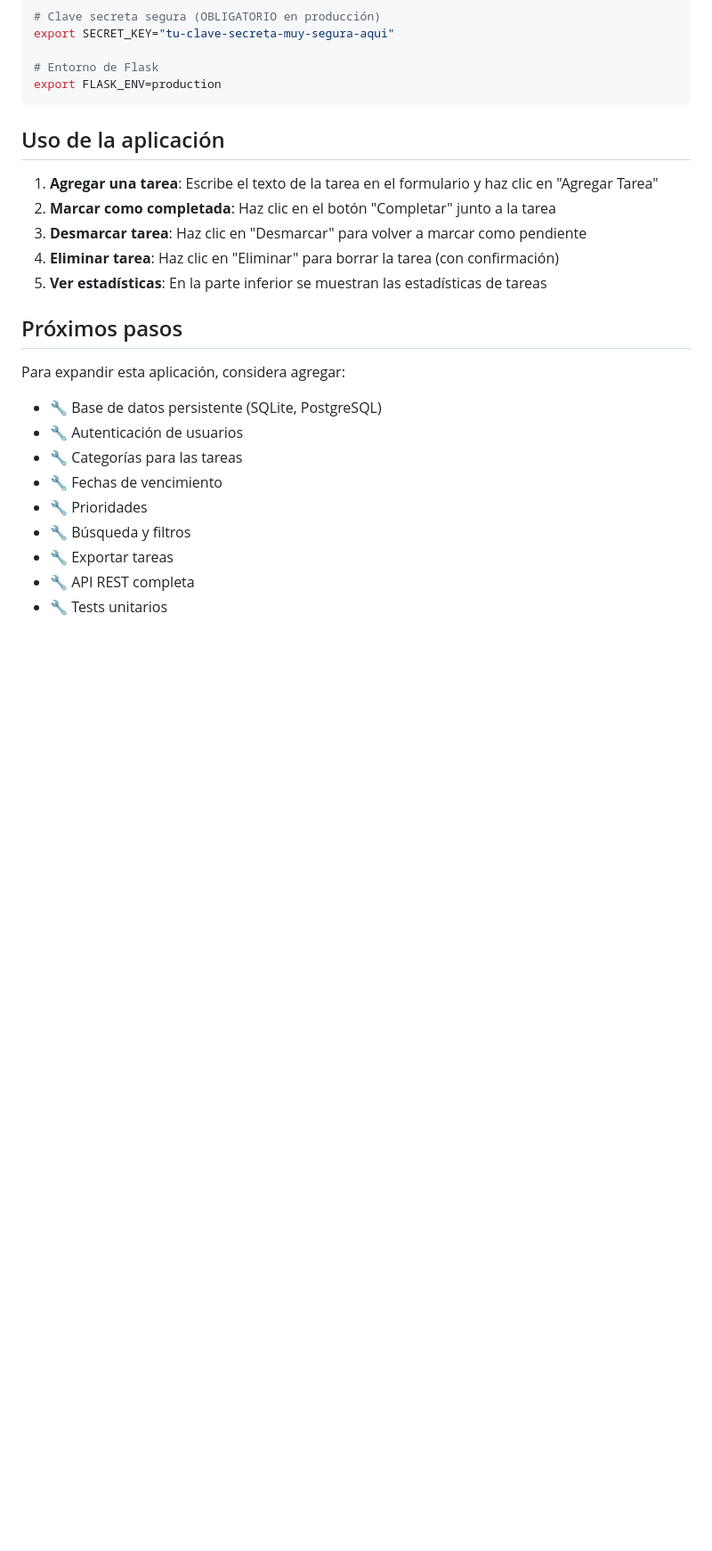
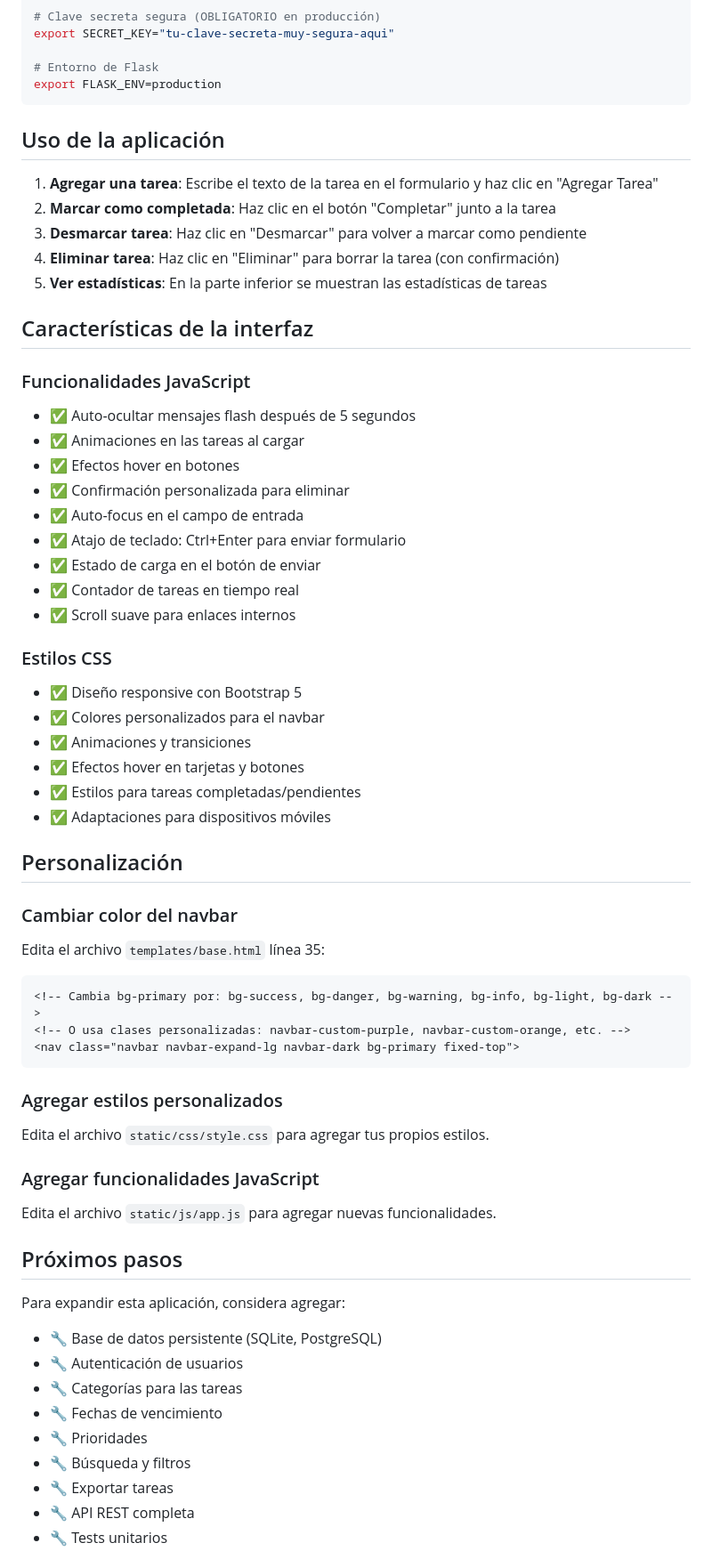
Before and after one commit to elisradetruh/Gesti-n-de-tareas-, a Markdown page: README.md, the part around one of its changes. Shown at 89% size. Drawn GitHub-style; blank space fills up the shorter version.

````diff
--- a/README.md
+++ b/README.md
@@ -173,6 +181,43 @@ export FLASK_ENV=production
 4. **Eliminar tarea**: Haz clic en "Eliminar" para borrar la tarea (con confirmación)
 5. **Ver estadísticas**: En la parte inferior se muestran las estadísticas de tareas
 
+## Características de la interfaz
+
+### Funcionalidades JavaScript
+- ✅ Auto-ocultar mensajes flash después de 5 segundos
+- ✅ Animaciones en las tareas al cargar
+- ✅ Efectos hover en botones
+- ✅ Confirmación personalizada para eliminar
+- ✅ Auto-focus en el campo de entrada
+- ✅ Atajo de teclado: Ctrl+Enter para enviar formulario
+- ✅ Estado de carga en el botón de enviar
+- ✅ Contador de tareas en tiempo real
+- ✅ Scroll suave para enlaces internos
+
+### Estilos CSS
+- ✅ Diseño responsive con Bootstrap 5
+- ✅ Colores personalizados para el navbar
+- ✅ Animaciones y transiciones
+- ✅ Efectos hover en tarjetas y botones
+- ✅ Estilos para tareas completadas/pendientes
+- ✅ Adaptaciones para dispositivos móviles
+
+## Personalización
+
+### Cambiar color del navbar
+Edita el archivo `templates/base.html` línea 35:
+```html
+<!-- Cambia bg-primary por: bg-success, bg-danger, bg-warning, bg-info, bg-light, bg-dark -->
+<!-- O usa clases personalizadas: navbar-custom-purple, navbar-custom-orange, etc. -->
+<nav class="navbar navbar-expand-lg navbar-dark bg-primary fixed-top">
+```
+
+### Agregar estilos personalizados
+Edita el archivo `static/css/style.css` para agregar tus propios estilos.
+
+### Agregar funcionalidades JavaScript
+Edita el archivo `static/js/app.js` para agregar nuevas funcionalidades.
+
 ## Próximos pasos
 
 Para expandir esta aplicación, considera agregar:
````
Also changed, not shown: other parts of README.md (+11 -74 lines).
